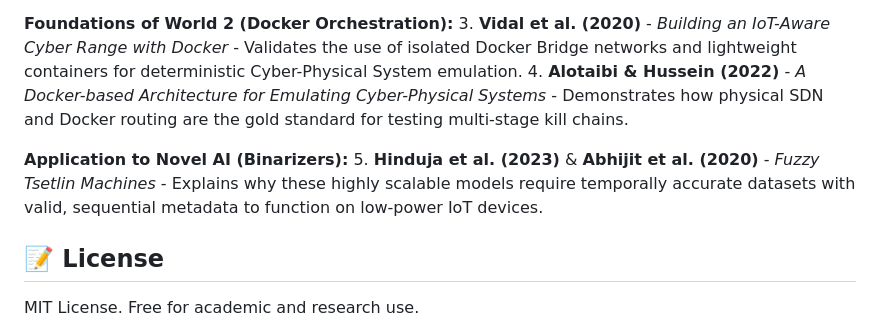
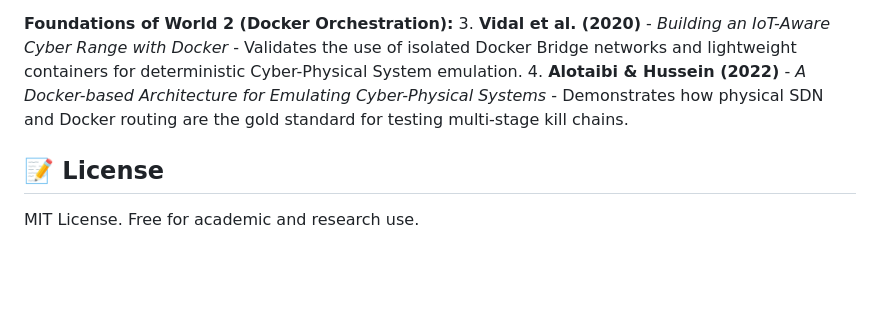
Before and after one commit to Rakesh2109/Topology-Map, a Markdown page: README.md, the part around the change. Drawn GitHub-style; blank space fills up the shorter version.

Commit message:
docs: removed missing Novel AI binarizer citation

```diff
--- a/README.md
+++ b/README.md
@@ -113,8 +113,7 @@ The "Two Worlds" architecture of this simulator is firmly based on modern cybers
 3. **Vidal et al. (2020)** - *Building an IoT-Aware Cyber Range with Docker* - Validates the use of isolated Docker Bridge networks and lightweight containers for deterministic Cyber-Physical System emulation.
 4. **Alotaibi & Hussein (2022)** - *A Docker-based Architecture for Emulating Cyber-Physical Systems* - Demonstrates how physical SDN and Docker routing are the gold standard for testing multi-stage kill chains.
 
-**Application to Novel AI (Binarizers):**
-5. **Hinduja et al. (2023)** & **Abhijit et al. (2020)** - *Fuzzy Tsetlin Machines* - Explains why these highly scalable models require temporally accurate datasets with valid, sequential metadata to function on low-power IoT devices.
+
 
 ## 📝 License
 MIT License. Free for academic and research use.
```
